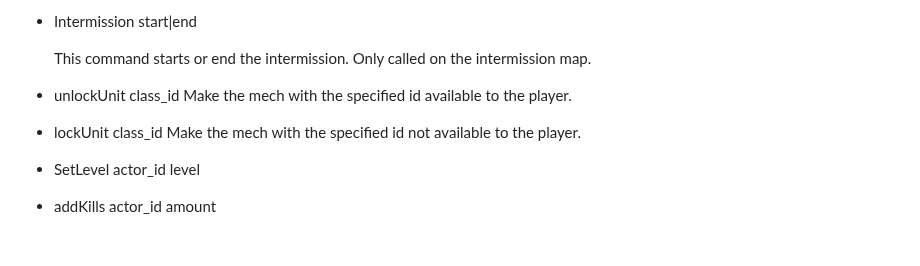
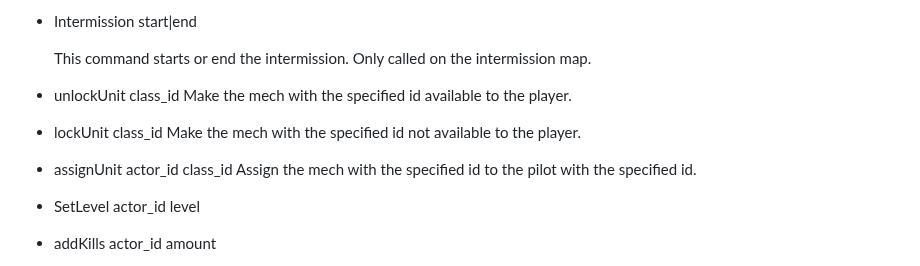
Before and after one commit to tshadowknight/SRW_Engine_MV_Docs, a Markdown page: manual.md, the part around one of its changes. GitHub-like rendering; blank space fills up the shorter version.

```diff
--- a/manual.md
+++ b/manual.md
@@ -876,6 +876,9 @@ Page 4 and 5 of the Control Variables have been made reserved for specific funct
 * lockUnit class\_id
 	Make the mech with the specified id not available to the player.
 
+* assignUnit actor\_id class\_id
+	Assign the mech with the specified id to the pilot with the specified id.
+
 * SetLevel actor\_id level
 
 * addKills actor\_id amount
```
Also changed, not shown: other parts of manual.md (+1 -5 lines), battle_scene_editor.md (+25 -26 lines), img/spine_setup.png (added), 2 other files.
